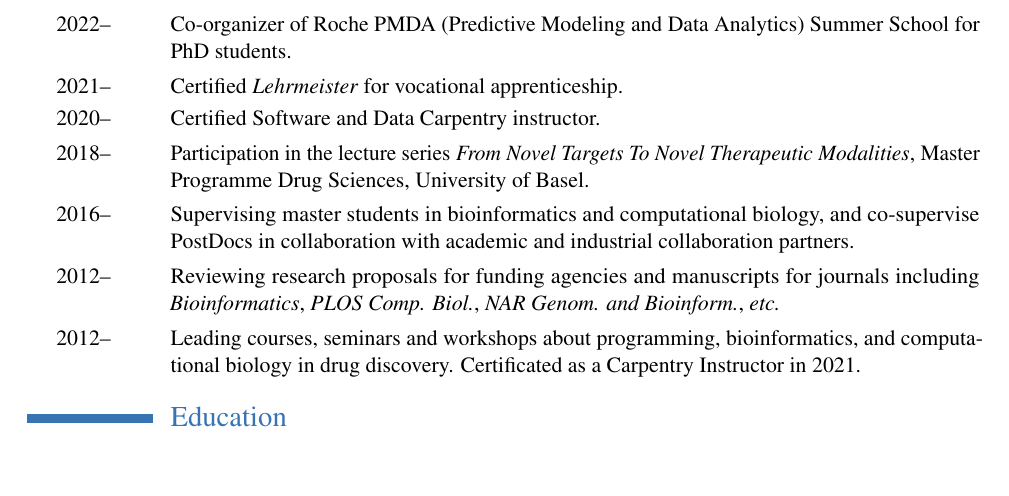
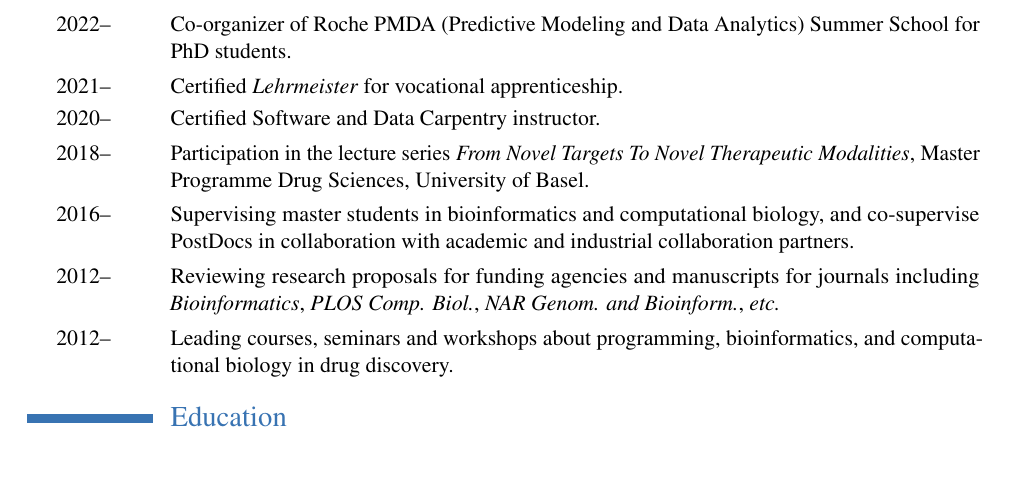
Before and after one commit to Accio/CV, a LaTeX CV (JitaoDavidZhang_CV.tex): part of page 1 of 2, cut so that both start at the same text. Compiled offline with pdfLaTeX.

Commit message:
remove dup carpentry instructor

```diff
--- a/JitaoDavidZhang_CV.tex
+++ b/JitaoDavidZhang_CV.tex
@@ -100,7 +100,7 @@ and manuscripts for journals including \emph{Bioinformatics}, \emph{PLOS Comp.
 Biol.}, \emph{NAR Genom. and Bioinform.}, \textit{etc.}}
 \cvitem{2012--\hspace{4.25ex}}{Leading courses, seminars and
 workshops about programming, bioinformatics, and computational biology in drug
-discovery. Certificated as a Carpentry Instructor in 2021.}
+discovery.}
 
 \section{Education}
 \cventry{2008--2011}{Dr.rer.nat. Bioinformatics}{German Cancer Research Center/ Universit\"at Heidelberg}{}{}{Computational and statistical approaches to study gene networks, supervised by Dr. Stefan Wiemann}
```
